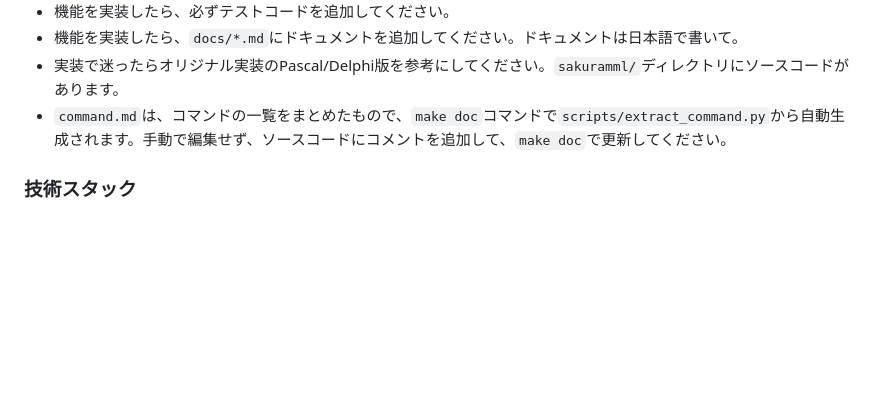
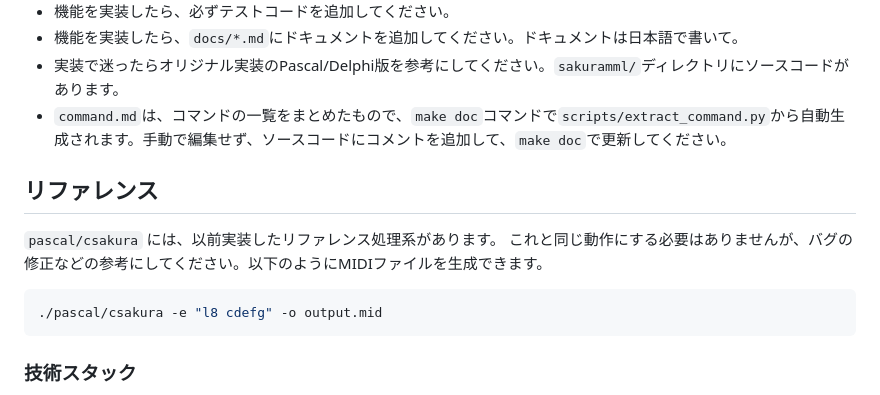
Before and after one commit to kujirahand/sakuramml-rust, a Markdown page: AGENTS.md, the part around the change. GitHub-like rendering; blank space fills up the shorter version.

Commit message:
AGENTS.md 微修正

````diff
--- a/AGENTS.md
+++ b/AGENTS.md
@@ -14,6 +14,15 @@
 - 機能を実装したら、`docs/*.md`にドキュメントを追加してください。ドキュメントは日本語で書いて。
 - 実装で迷ったらオリジナル実装のPascal/Delphi版を参考にしてください。`sakuramml/`ディレクトリにソースコードがあります。
 - `command.md`は、コマンドの一覧をまとめたもので、`make doc`コマンドで`scripts/extract_command.py`から自動生成されます。手動で編集せず、ソースコードにコメントを追加して、`make doc`で更新してください。
+
+## リファレンス
+
+`pascal/csakura` には、以前実装したリファレンス処理系があります。
+これと同じ動作にする必要はありませんが、バグの修正などの参考にしてください。以下のようにMIDIファイルを生成できます。
+
+```sh
+./pascal/csakura -e "l8 cdefg" -o output.mid
+```
 
 ### 技術スタック
 
````
